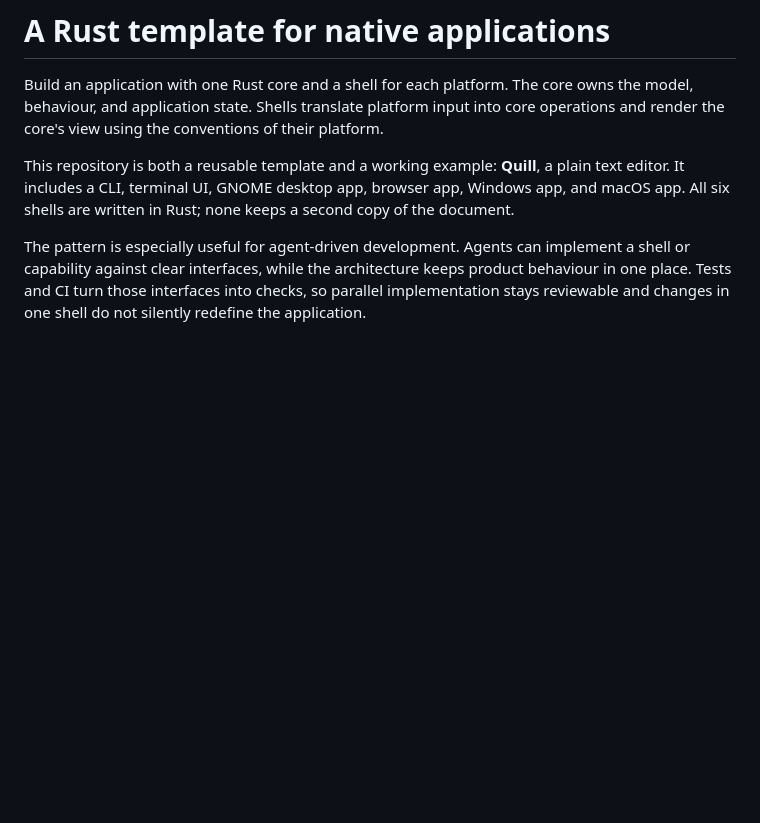
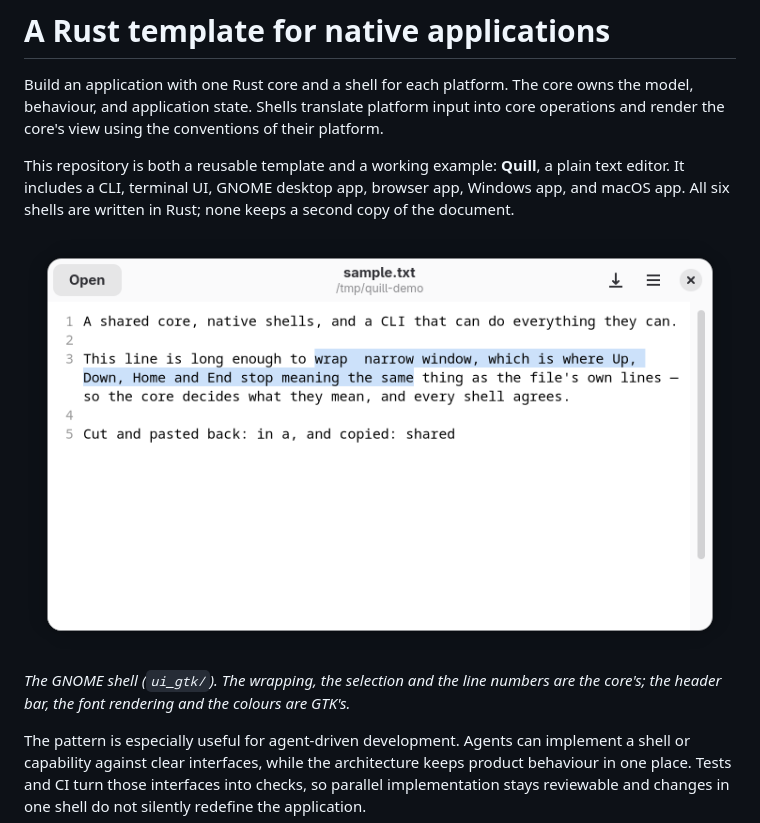
Before and after one commit to fwilhe2/editor, a Markdown page: README.md, the part around the change. GitHub-like rendering; pictures changed too: doc/images/gtk-shell.png (added); blank space fills up the shorter version.

Commit message:
README: a screenshot of the GNOME shell
Co-Authored-By: Claude Fable 5.2 <noreply@anthropic.com>

```diff
--- a/README.md
+++ b/README.md
@@ -13,6 +13,11 @@ the core's view using the conventions of their platform.
 This repository is both a reusable template and a working example: **Quill**, a plain text editor.
 It includes a CLI, terminal UI, GNOME desktop app, browser app, Windows app, and macOS app. All six
 shells are written in Rust; none keeps a second copy of the document.
+
+![The GNOME shell of Quill: a libadwaita window titled sample.txt showing five numbered lines of text, the third wrapped over three rows with a selection spanning two of them](doc/images/gtk-shell.png)
+
+*The GNOME shell (`ui_gtk/`). The wrapping, the selection and the line numbers are the core's; the
+header bar, the font rendering and the colours are GTK's.*
 
 The pattern is especially useful for agent-driven development. Agents can implement a shell or
 capability against clear interfaces, while the architecture keeps product behaviour in one place.
```
Also changed, not shown: 1 other file.
